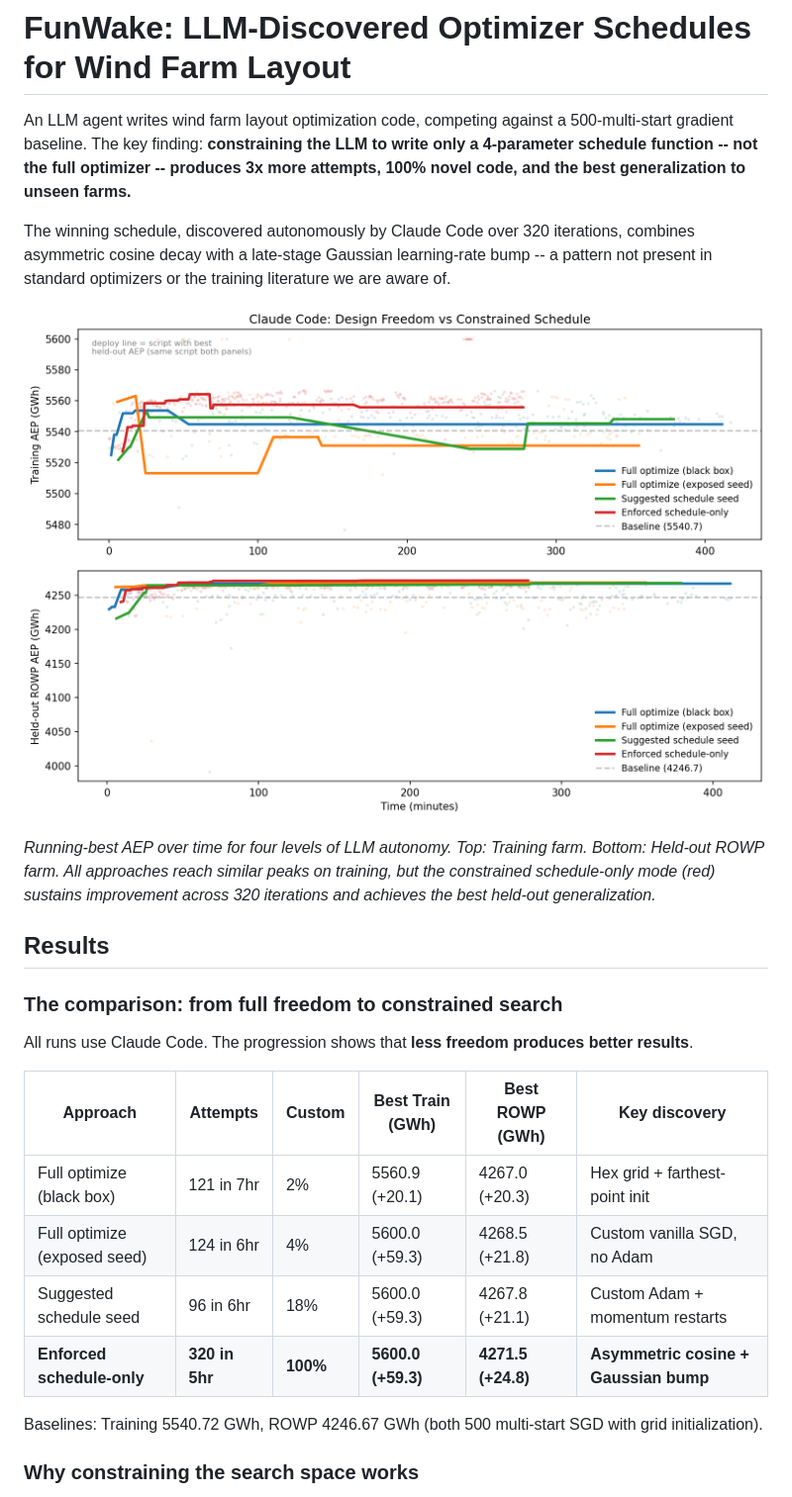
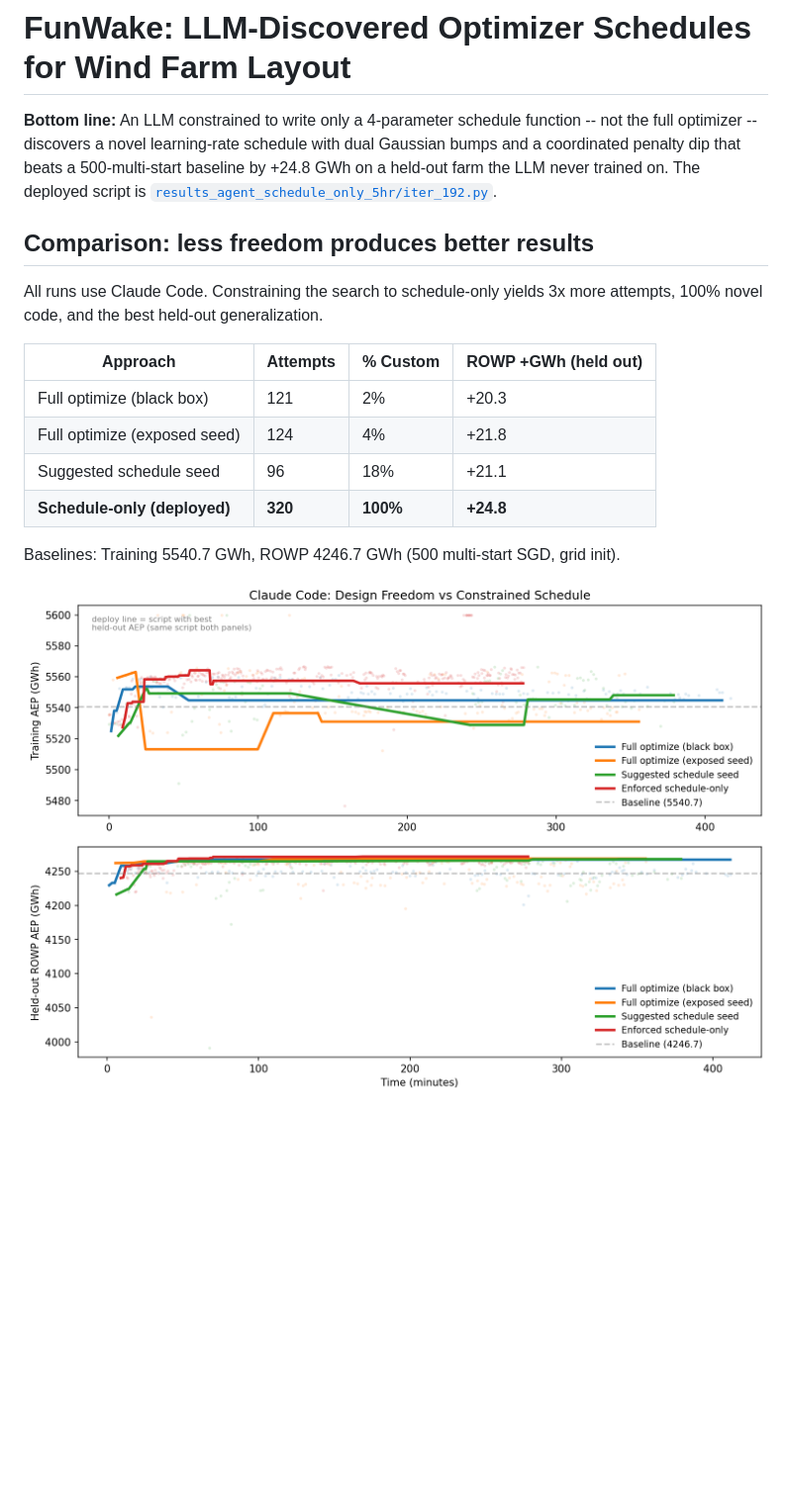
Before and after one commit to kilojoules/funwake, a Markdown page: README.md, the part around one of its changes. Shown at 99% size. GitHub-like rendering; blank space fills up the shorter version.

```diff
--- a/README.md
+++ b/README.md
@@ -1,40 +1,19 @@
 # FunWake: LLM-Discovered Optimizer Schedules for Wind Farm Layout
 
-An LLM agent writes wind farm layout optimization code, competing
-against a 500-multi-start gradient baseline. The key finding:
-**constraining the LLM to write only a 4-parameter schedule function
--- not the full optimizer -- produces 3x more attempts, 100% novel
-code, and the best generalization to unseen farms.**
+**Bottom line:** An LLM constrained to write only a 4-parameter schedule function -- not the full optimizer -- discovers a novel learning-rate schedule with dual Gaussian bumps and a coordinated penalty dip that beats a 500-multi-start baseline by +24.8 GWh on a held-out farm the LLM never trained on. The deployed script is [`results_agent_schedule_only_5hr/iter_192.py`](results_agent_schedule_only_5hr/iter_192.py).
 
-The winning schedule, discovered autonomously by Claude Code over 320
-iterations, combines asymmetric cosine decay with a late-stage
-Gaussian learning-rate bump -- a pattern not present in standard
-optimizers or the training literature we are aware of.
+## Comparison: less freedom produces better results
 
-![Design freedom vs constrained schedule](comparison.png)
+All runs use Claude Code. Constraining the search to schedule-only yields 3x more attempts, 100% novel code, and the best held-out generalization.
 
-*Running-best AEP over time for four levels of LLM autonomy.
-Top: Training farm. Bottom: Held-out ROWP farm. All approaches
-reach similar peaks on training, but the constrained schedule-only
-mode (red) sustains improvement across 320 iterations and achieves
-the best held-out generalization.*
+| Approach | Attempts | % Custom | ROWP +GWh (held out) |
+|----------|----------|----------|----------------------|
+| Full optimize (black box) | 121 | 2% | +20.3 |
+| Full optimize (exposed seed) | 124 | 4% | +21.8 |
+| Suggested schedule seed | 96 | 18% | +21.1 |
+| **Schedule-only (deployed)** | **320** | **100%** | **+24.8** |
 
-## Results
+Baselines: Training 5540.7 GWh, ROWP 4246.7 GWh (500 multi-start SGD, grid init).
 
-### The comparison: from full freedom to constrained search
+![Running-best AEP over time for four approaches](comparison.png)
 
-All runs use Claude Code. The progression shows that **less freedom
-produces better results**.
-
-| Approach | Attempts | Custom | Best Train (GWh) | Best ROWP (GWh) | Key discovery |
-|----------|----------|--------|-------------------|------------------|---------------|
-| Full optimize (black box) | 121 in 7hr | 2% | 5560.9 (+20.1) | 4267.0 (+20.3) | Hex grid + farthest-point init |
-| Full optimize (exposed seed) | 124 in 6hr | 4% | 5600.0 (+59.3) | 4268.5 (+21.8) | Custom vanilla SGD, no Adam |
-| Suggested schedule seed | 96 in 6hr | 18% | 5600.0 (+59.3) | 4267.8 (+21.1) | Custom Adam + momentum restarts |
-| **Enforced schedule-only** | **320 in 5hr** | **100%** | **5600.0 (+59.3)** | **4271.5 (+24.8)** | **Asymmetric cosine + Gaussian bump** |
-
-Baselines: Training 5540.72 GWh, ROWP 4246.67 GWh (both 500
-multi-start SGD with grid initialization).
-
-### Why constraining the search space works
-
```
Also changed, not shown: other parts of README.md (+61 -139 lines).
